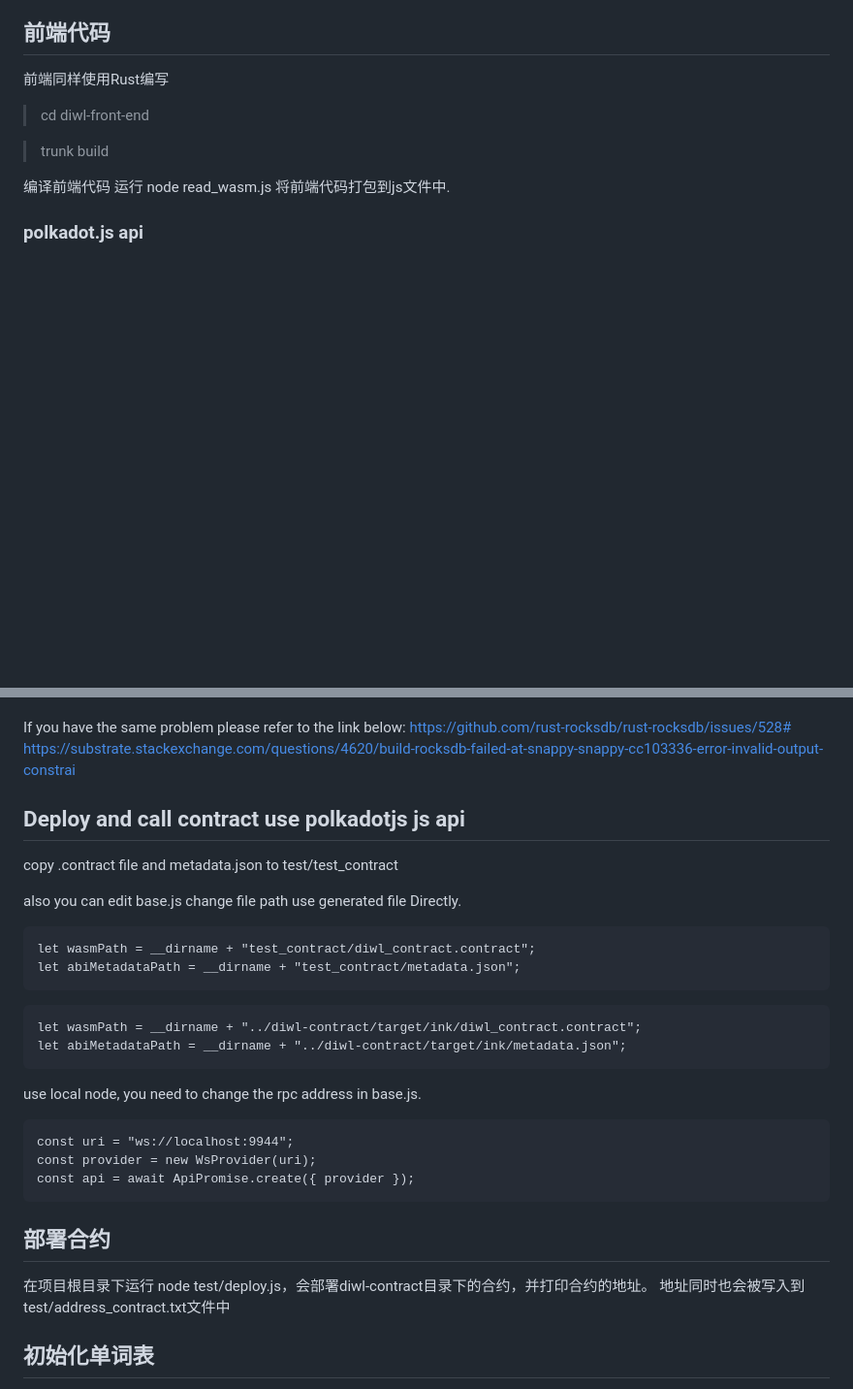
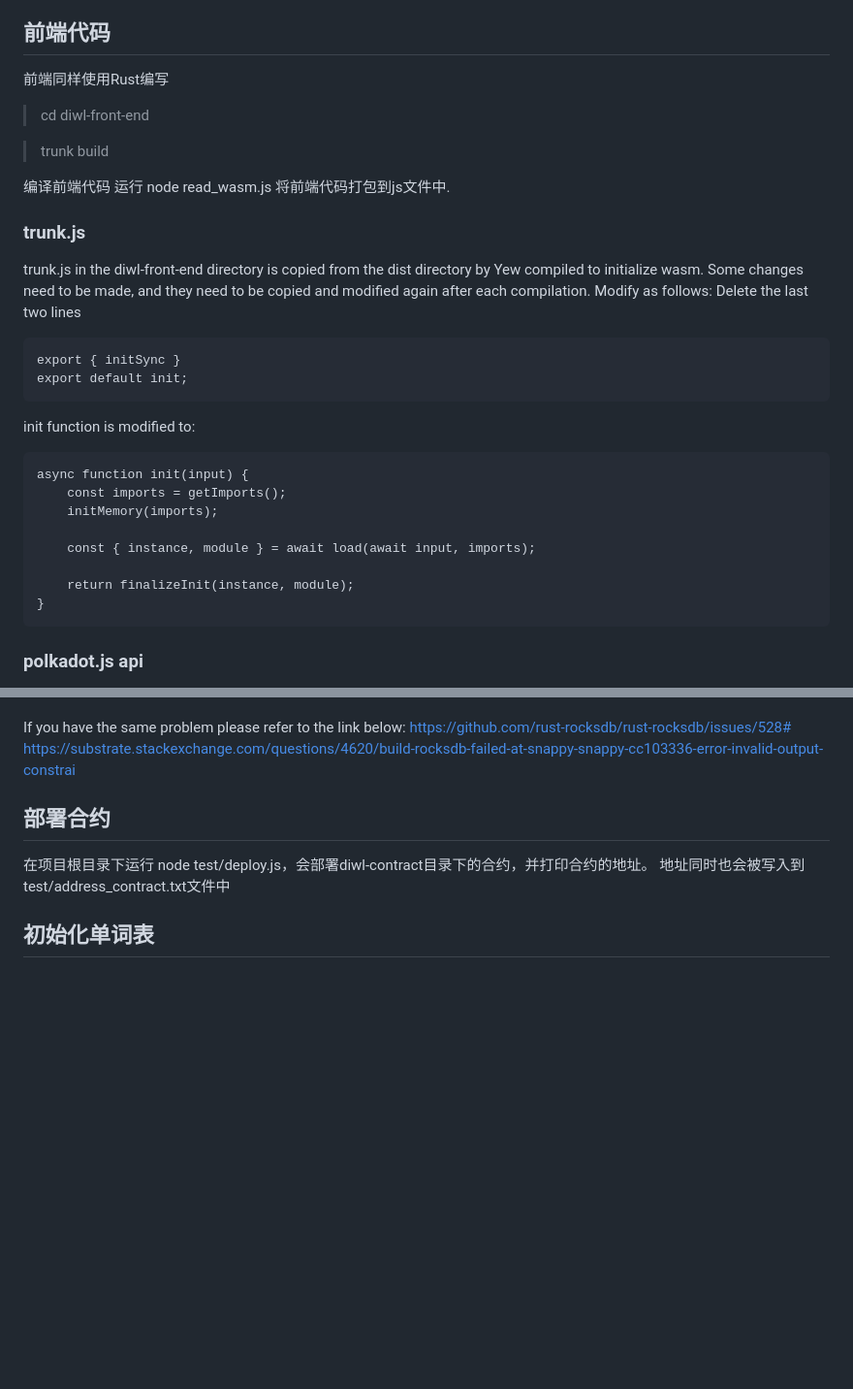
Before and after one commit to SidadoTeam/DiWl, a Markdown page: README_CN.md, 2 parts joined by grey strips. Shown at 97% size. GitHub-like rendering; blank space fills up the shorter version.

````diff
--- a/README_CN.md
+++ b/README_CN.md
@@ -22,6 +22,27 @@ The contract generated by the compilation is in the following location：
 
 编译前端代码
 运行 node read_wasm.js 将前端代码打包到js文件中.
+
+### trunk.js
+trunk.js in the diwl-front-end directory is copied from the dist directory by Yew compiled to initialize wasm. Some changes need to be made, and they need to be copied and modified again after each compilation.
+Modify as follows:
+Delete the last two lines
+```
+export { initSync }
+export default init;
+```
+init function is modified to:
+
+```
+async function init(input) {
+    const imports = getImports();
+    initMemory(imports);
+
+    const { instance, module } = await load(await input, imports);
+
+    return finalizeInit(instance, module);
+}
+```
 
 ### polkadot.js api
 前端代码采用Rust编写，但并没有使用Rust版的substrate客户端，而是使用polkadot.js,由js提供函数和Wasm进行交互，因此需要编译一个js文件放到diwl-front-end目录中。
@@ -53,28 +74,6 @@ If you have the same problem please refer to the link below:
 https://github.com/rust-rocksdb/rust-rocksdb/issues/528#
 https://substrate.stackexchange.com/questions/4620/build-rocksdb-failed-at-snappy-snappy-cc103336-error-invalid-output-constrai
 
-## Deploy and call contract use polkadotjs js api
-
-copy .contract file and metadata.json to test/test_contract
-
-also you can edit base.js change file path use generated file Directly.
-
-```
-let wasmPath = __dirname + "test_contract/diwl_contract.contract";
-let abiMetadataPath = __dirname + "test_contract/metadata.json";
-```
-
-```
-let wasmPath = __dirname + "../diwl-contract/target/ink/diwl_contract.contract";
-let abiMetadataPath = __dirname + "../diwl-contract/target/ink/metadata.json";
-```
-
-use local node, you need to change the rpc address in base.js.
-```
-const uri = "ws://localhost:9944";
-const provider = new WsProvider(uri);
-const api = await ApiPromise.create({ provider });
-```
 
 ## 部署合约
 
````
Also changed, not shown: README.md (+1 -1 lines).
